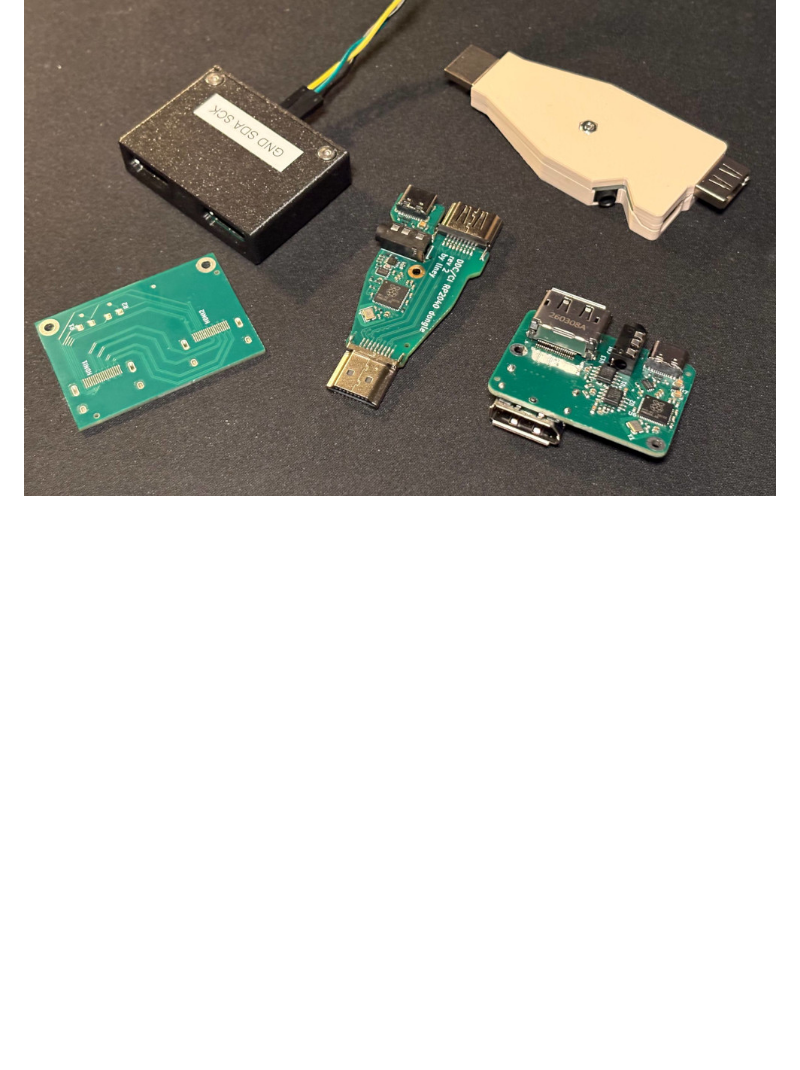
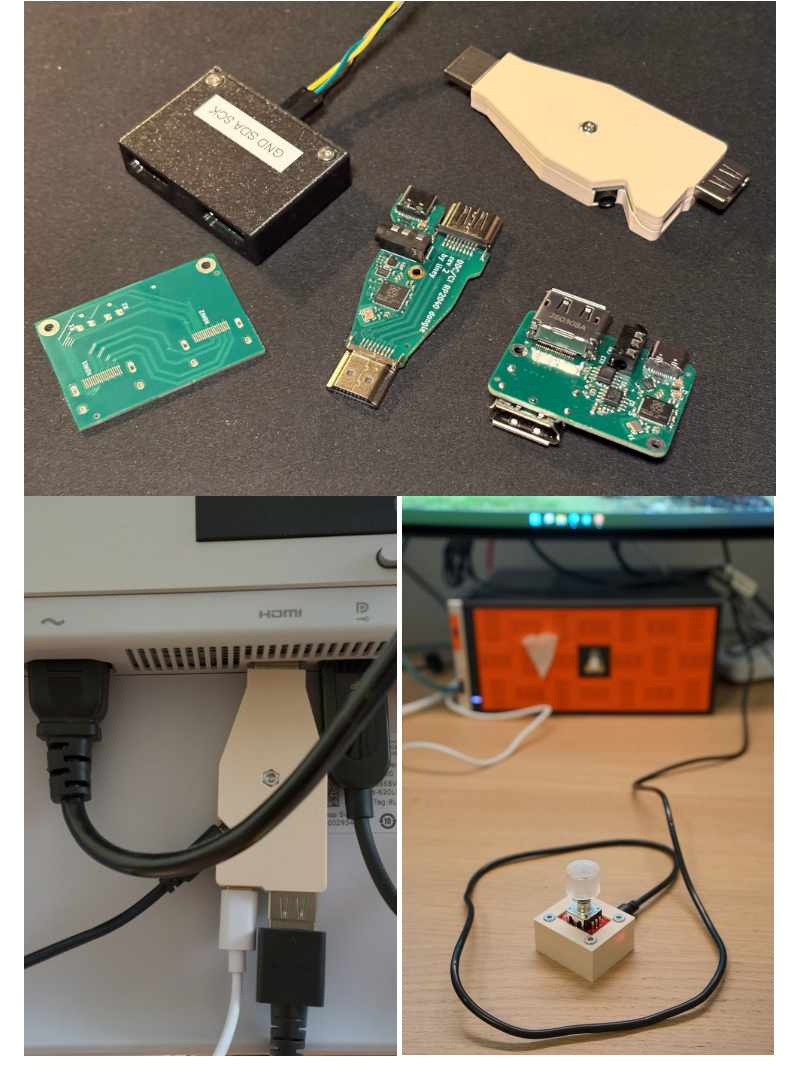
Before and after one commit to parport0/parport0.github.io, a Markdown page: ddcci-checkpoint.md, the part around the change. Drawn GitHub-style; pictures changed too: ddcci-dongle-in-monitor.jpg (added), ddcci-dongle-knob.jpg (added); blank space fills up the shorter version.

Commit message:
The DDCCI post: add photos of the dongle
Signed-off-by: Elvira Khabirova <lineprinter0@gmail.com>

```diff
--- a/ddcci-checkpoint.md
+++ b/ddcci-checkpoint.md
@@ -207,3 +207,6 @@ Since the dongle is, technically, either a DVI device that uses HDMI housings, o
 Work in progress hardware devices are on my Github, for example: [displayport\_aux\_checkpoint](https://github.com/parport0/displayport_aux_checkpoint).
 
 <img src="ddcci-devices.jpg" class="illustration" />
+
+<img src="ddcci-dongle-in-monitor.jpg" class="illustration" />
+<img src="ddcci-dongle-knob.jpg" class="illustration" />
```
Also changed, not shown: 2 other files.
